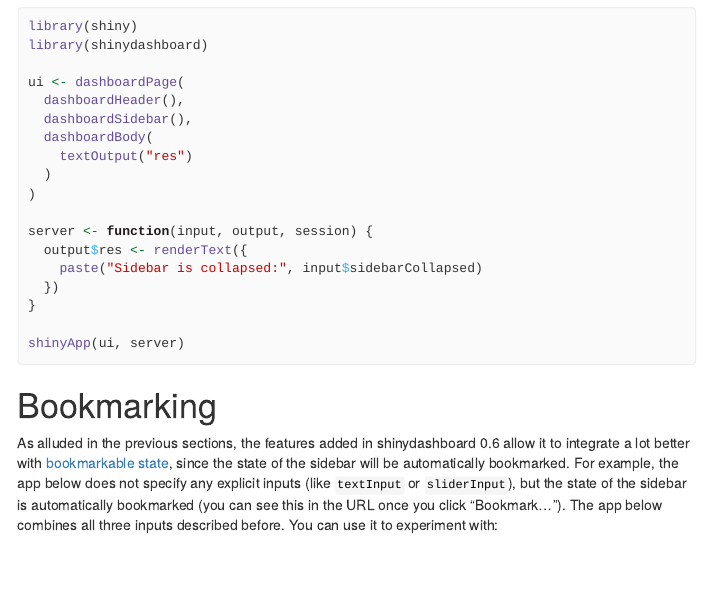
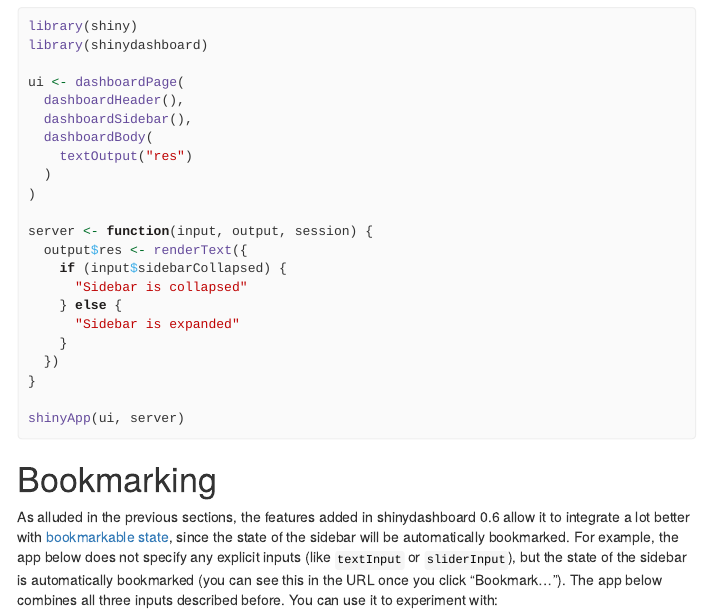
Before and after one commit to rstudio/shinydashboard, an R Markdown document (behavior.Rmd): the page in a window 1100 px wide, from 4220 px down. Rendered offline with R 4.5, knitr and Pandoc, with nearby package versions; folded parts are opened.

Commit message:
updated example

```diff
--- a/behavior.Rmd
+++ b/behavior.Rmd
@@ -212,7 +212,11 @@
 
 server <- function(input, output, session) {
   output$res <- renderText({
-    paste("Sidebar is collapsed:", input$sidebarCollapsed)
+    if (input$sidebarCollapsed) {
+      "Sidebar is collapsed"
+    } else {
+      "Sidebar is expanded"
+    }
   })
 }
 
```
